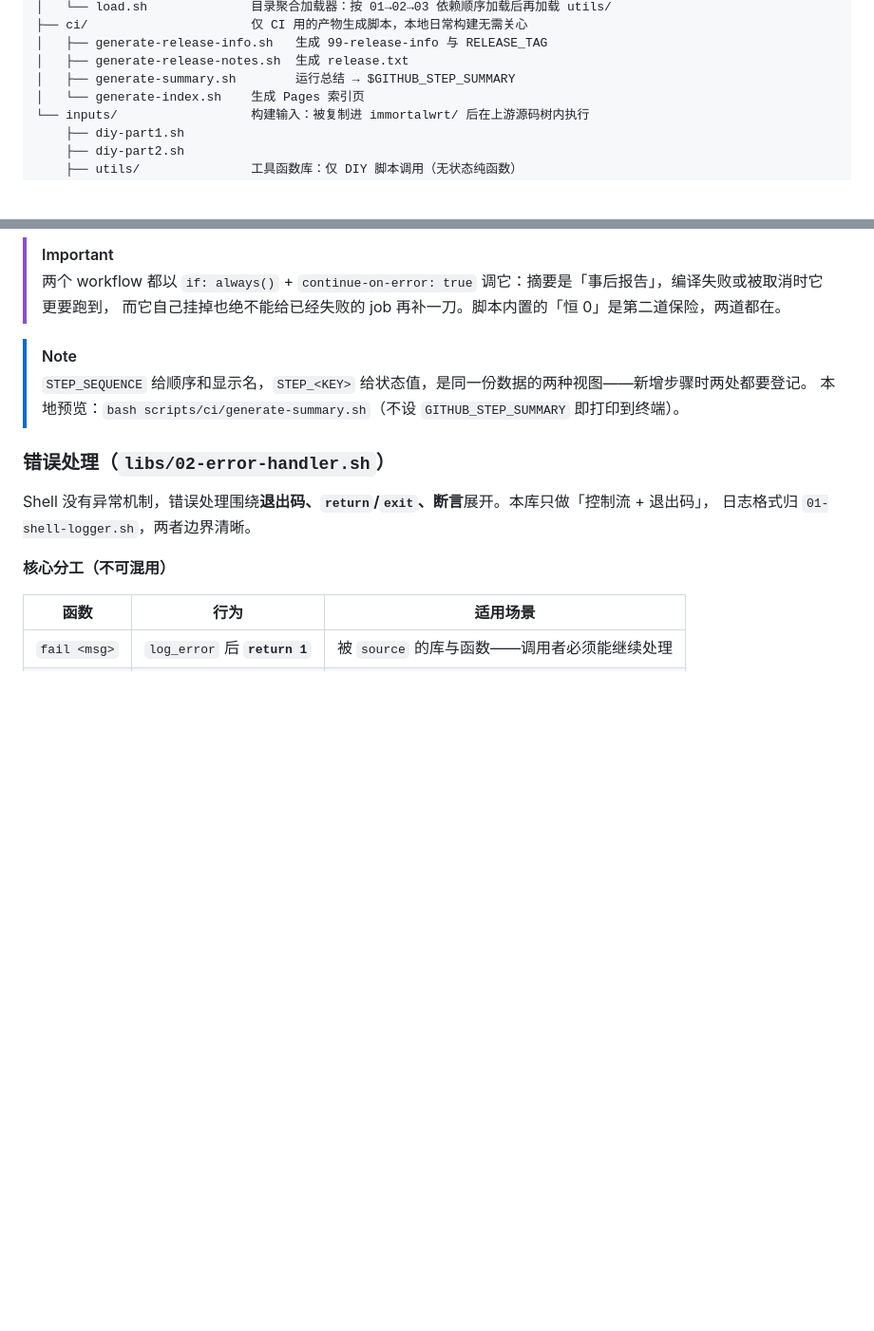
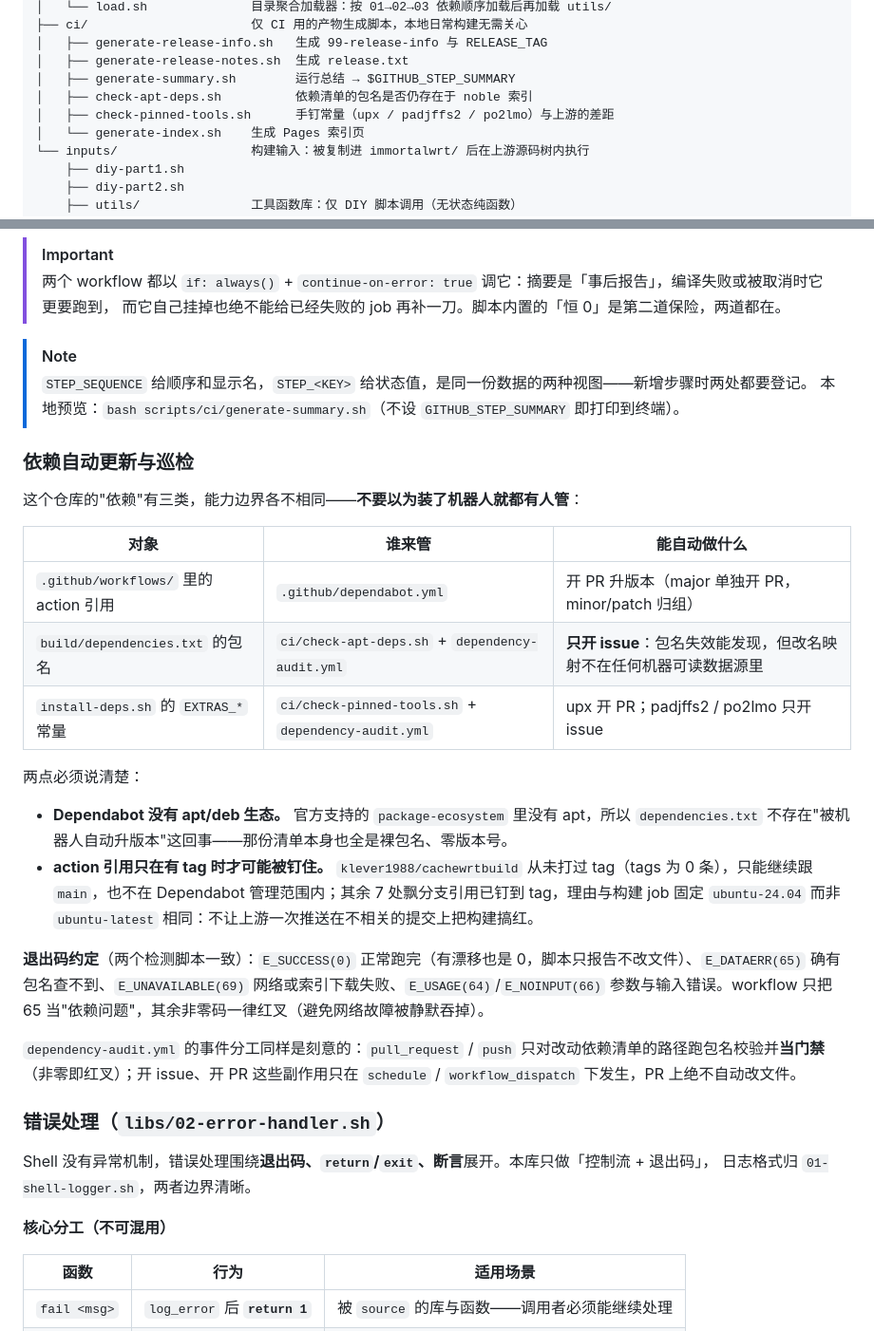
Before and after one commit to Shuery-Shuai/ImmortalWrt-BPI-R4-Firmware, a Markdown page: scripts/README.md, 2 parts joined by grey strips. Shown at 95% size. Rendered like a GitHub page; blank space fills up the shorter version.

Commit message:
📃 docs(scripts): 补充依赖自动更新与巡检的说明。
- ci/ 目录树补 generate-summary、check-apt-deps、check-pinned-tools 三项
- 新增「依赖自动更新与巡检」一节：三类依赖各由谁管、能自动做到哪一步
- 点明两条边界：Dependabot 没有 apt 生态；cachewrtbuild 无 tag 只能跟 main

```diff
--- a/scripts/README.md
+++ b/scripts/README.md
@@ -54,6 +54,8 @@ scripts/
 │   ├── generate-release-info.sh   生成 99-release-info 与 RELEASE_TAG
 │   ├── generate-release-notes.sh  生成 release.txt
 │   ├── generate-summary.sh        运行总结 → $GITHUB_STEP_SUMMARY
+│   ├── check-apt-deps.sh          依赖清单的包名是否仍存在于 noble 索引
+│   ├── check-pinned-tools.sh      手钉常量（upx / padjffs2 / po2lmo）与上游的差距
 │   └── generate-index.sh    生成 Pages 索引页
 └── inputs/                  构建输入：被复制进 immortalwrt/ 后在上游源码树内执行
     ├── diy-part1.sh
@@ -150,6 +152,25 @@ bash scripts/ci/generate-summary.sh [build|update-checker]   # 缺省 build
 > `STEP_SEQUENCE` 给顺序和显示名，`STEP_<KEY>` 给状态值，是同一份数据的两种视图——新增步骤时两处都要登记。
 > 本地预览：`bash scripts/ci/generate-summary.sh`（不设 `GITHUB_STEP_SUMMARY` 即打印到终端）。
 
+### 依赖自动更新与巡检
+
+这个仓库的"依赖"有三类，能力边界各不相同——**不要以为装了机器人就都有人管**：
+
+| 对象 | 谁来管 | 能自动做什么 |
+| ---- | ---- | ---- |
+| `.github/workflows/` 里的 action 引用 | `.github/dependabot.yml` | 开 PR 升版本（major 单独开 PR，minor/patch 归组） |
+| `build/dependencies.txt` 的包名 | `ci/check-apt-deps.sh` + `dependency-audit.yml` | **只开 issue**：包名失效能发现，但改名映射不在任何机器可读数据源里 |
+| `install-deps.sh` 的 `EXTRAS_*` 常量 | `ci/check-pinned-tools.sh` + `dependency-audit.yml` | upx 开 PR；padjffs2 / po2lmo 只开 issue |
+
+两点必须说清楚：
+
+- **Dependabot 没有 apt/deb 生态。** 官方支持的 `package-ecosystem` 里没有 apt，所以 `dependencies.txt` 不存在"被机器人自动升版本"这回事——那份清单本身也全是裸包名、零版本号。
+- **action 引用只在有 tag 时才可能被钉住。** `klever1988/cachewrtbuild` 从未打过 tag（tags 为 0 条），只能继续跟 `main`，也不在 Dependabot 管理范围内；其余 7 处飘分支引用已钉到 tag，理由与构建 job 固定 `ubuntu-24.04` 而非 `ubuntu-latest` 相同：不让上游一次推送在不相关的提交上把构建搞红。
+
+**退出码约定**（两个检测脚本一致）：`E_SUCCESS(0)` 正常跑完（有漂移也是 0，脚本只报告不改文件）、`E_DATAERR(65)` 确有包名查不到、`E_UNAVAILABLE(69)` 网络或索引下载失败、`E_USAGE(64)`/`E_NOINPUT(66)` 参数与输入错误。workflow 只把 65 当"依赖问题"，其余非零码一律红叉（避免网络故障被静默吞掉）。
+
+`dependency-audit.yml` 的事件分工同样是刻意的：`pull_request` / `push` 只对改动依赖清单的路径跑包名校验并**当门禁**（非零即红叉）；开 issue、开 PR 这些副作用只在 `schedule` / `workflow_dispatch` 下发生，PR 上绝不自动改文件。
+
 ### 错误处理（`libs/02-error-handler.sh`）
 
 Shell 没有异常机制，错误处理围绕**退出码、`return`/`exit`、断言**展开。本库只做「控制流 + 退出码」，
```
